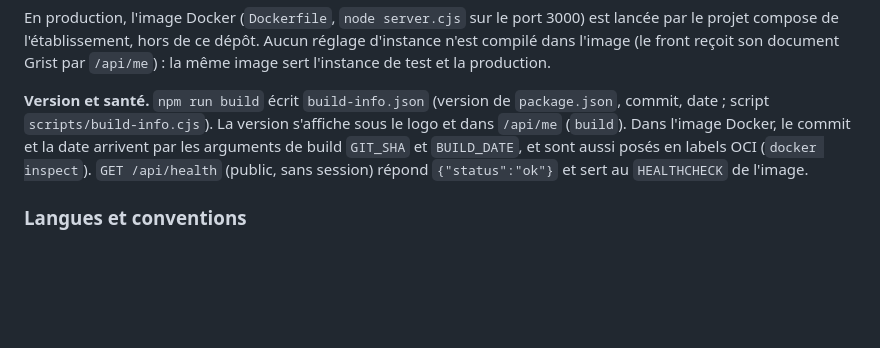
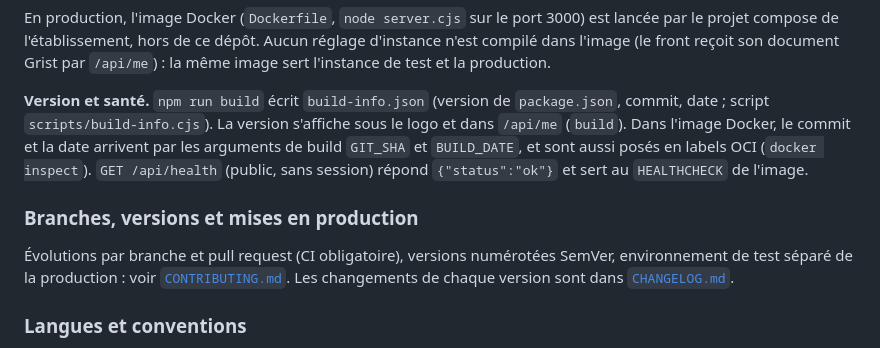
Before and after one commit to guillaumegodet/druid, a Markdown page: README.md, the part around the change. Rendered like a GitHub page; blank space fills up the shorter version.

Commit message:
docs(release): CONTRIBUTING (branches, commits, versions, environments) and CHANGELOG

```diff
--- a/README.md
+++ b/README.md
@@ -121,6 +121,12 @@ l'image Docker, le commit et la date arrivent par les arguments de build `GIT_SH
 sont aussi posés en labels OCI (`docker inspect`). `GET /api/health` (public, sans session) répond
 `{"status":"ok"}` et sert au `HEALTHCHECK` de l'image.
 
+### Branches, versions et mises en production
+
+Évolutions par branche et pull request (CI obligatoire), versions numérotées SemVer, environnement de test
+séparé de la production : voir [`CONTRIBUTING.md`](CONTRIBUTING.md). Les changements de chaque version sont
+dans [`CHANGELOG.md`](CHANGELOG.md).
+
 ### Langues et conventions
 
 - **Interface bilingue anglais / français**, gérée avec LinguiJS : les chaînes sources sont en anglais, les
```
Also changed, not shown: CHANGELOG.md (added, +42 -0 lines), CONTRIBUTING.md (added, +88 -0 lines).
